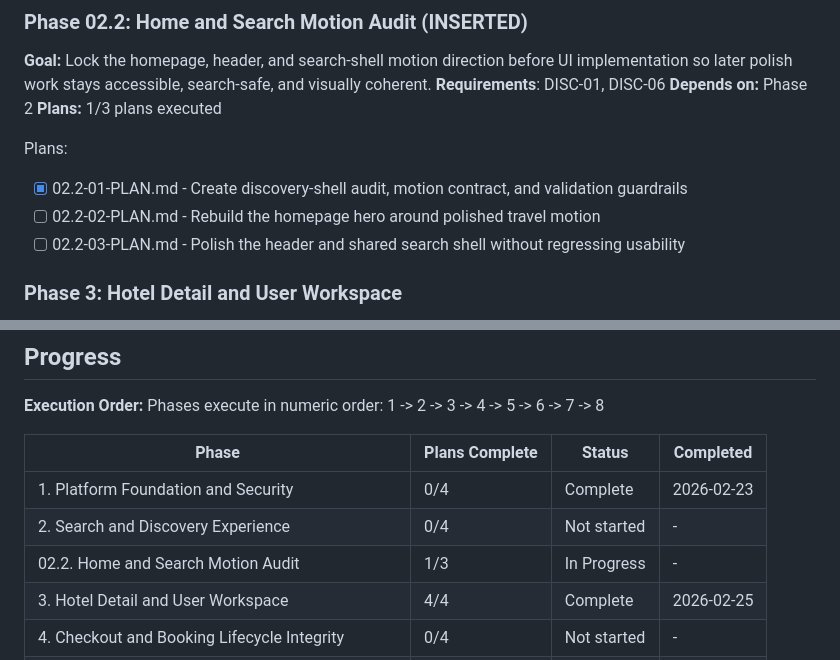
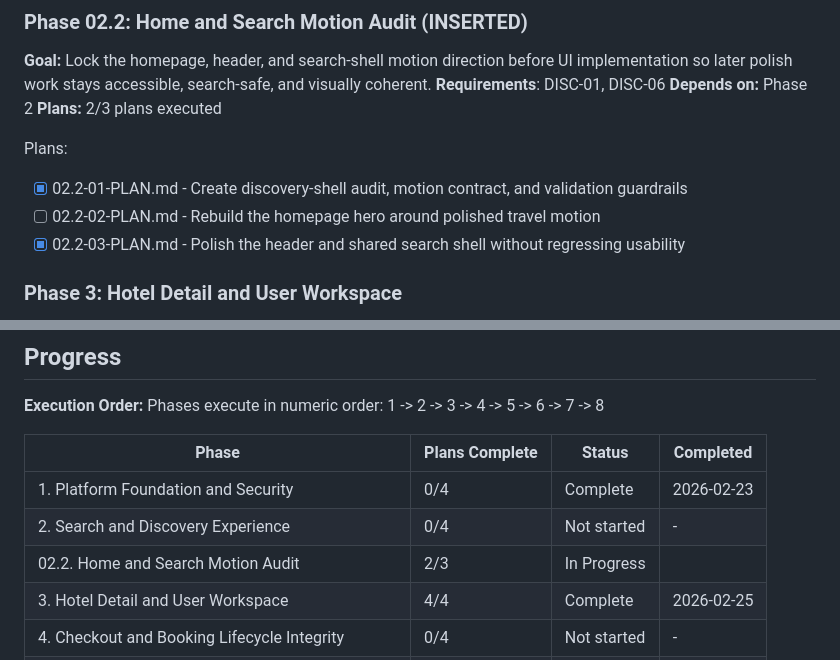
Before and after one commit to CodemasterDevops421/Travel-webapp, a Markdown page: .planning/ROADMAP.md, 2 parts joined by grey strips. Rendered like a GitHub page.

```diff
--- a/.planning/ROADMAP.md
+++ b/.planning/ROADMAP.md
@@ -63,12 +63,12 @@ Plans:
 **Goal:** Lock the homepage, header, and search-shell motion direction before UI implementation so later polish work stays accessible, search-safe, and visually coherent.
 **Requirements**: DISC-01, DISC-06
 **Depends on:** Phase 2
-**Plans:** 1/3 plans executed
+**Plans:** 2/3 plans executed
 
 Plans:
 - [x] 02.2-01-PLAN.md - Create discovery-shell audit, motion contract, and validation guardrails
 - [ ] 02.2-02-PLAN.md - Rebuild the homepage hero around polished travel motion
-- [ ] 02.2-03-PLAN.md - Polish the header and shared search shell without regressing usability
+- [x] 02.2-03-PLAN.md - Polish the header and shared search shell without regressing usability
 
 ### Phase 3: Hotel Detail and User Workspace
 **Goal**: Travelers can confidently evaluate properties and manage saved stays in their account workspace.
@@ -176,7 +176,7 @@ Phases execute in numeric order: 1 -> 2 -> 3 -> 4 -> 5 -> 6 -> 7 -> 8
 |-------|----------------|--------|-----------|
 | 1. Platform Foundation and Security | 0/4 | Complete    | 2026-02-23 |
 | 2. Search and Discovery Experience | 0/4 | Not started | - |
-| 02.2. Home and Search Motion Audit | 1/3 | In Progress | - |
+| 02.2. Home and Search Motion Audit | 2/3 | In Progress|  |
 | 3. Hotel Detail and User Workspace | 4/4 | Complete | 2026-02-25 |
 | 4. Checkout and Booking Lifecycle Integrity | 0/4 | Not started | - |
 | 5. Admin Monetization and Launch Operations | 0/TBD | Not started | - |
```
Also changed, not shown: .planning/STATE.md (+16 -12 lines), 1 other file.
